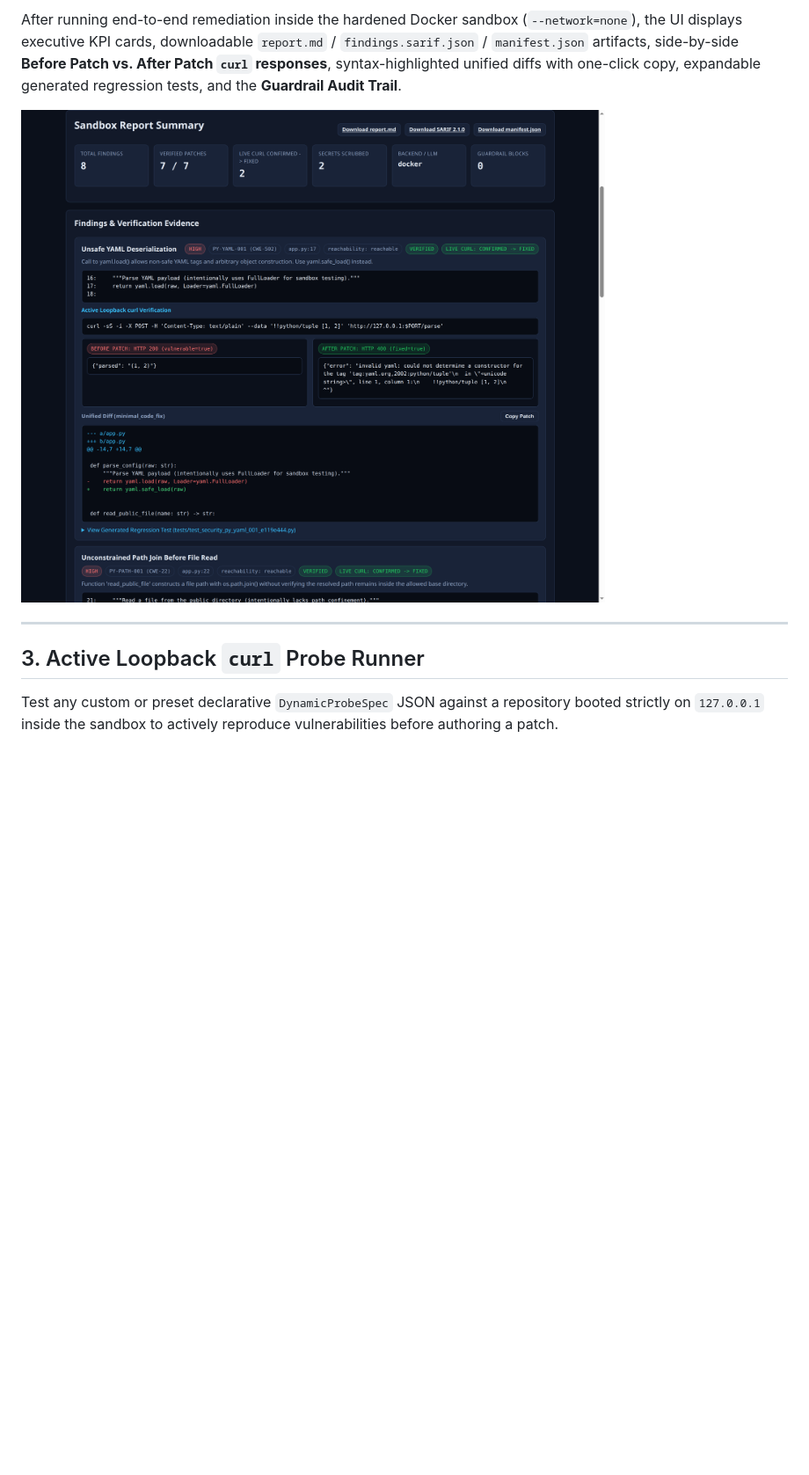
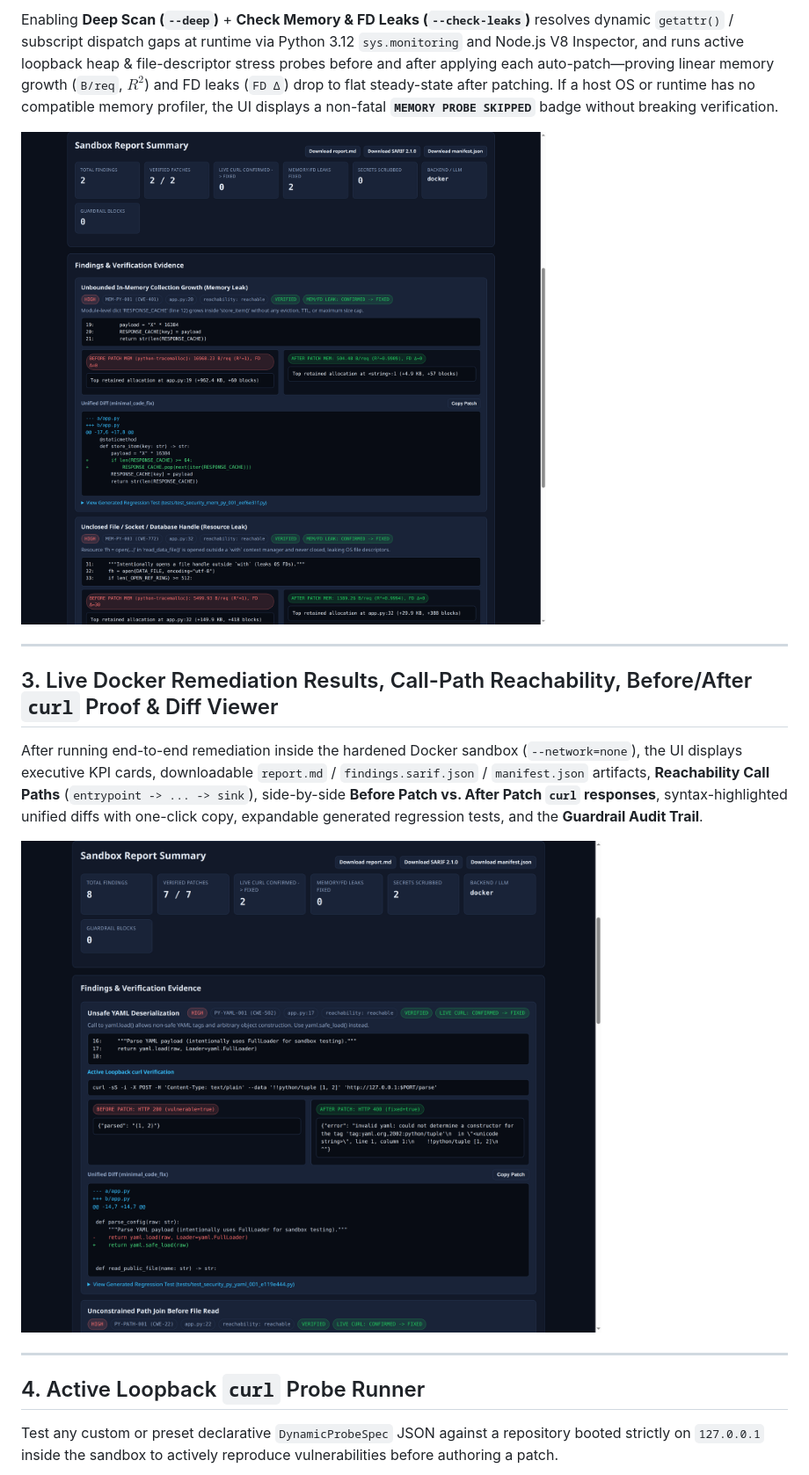
Before and after one commit to YeshwanthUdayshankar/vulnbox, a Markdown page: docs/ui-guide.md, the part around one of its changes. Shown at 88% size. Drawn GitHub-style; pictures changed too: docs/images/ui-deep-memory-leaks.png (added), docs/images/ui-remediate-results.png; blank space fills up the shorter version.

```diff
--- a/docs/ui-guide.md
+++ b/docs/ui-guide.md
@@ -23,11 +23,19 @@ The top environment doctor bar reports live readiness for Python, Node.js, `curl
 
-After running end-to-end remediation inside the hardened Docker sandbox (`--network=none`), the UI displays executive KPI cards, downloadable `report.md` / `findings.sarif.json` / `manifest.json` artifacts, side-by-side **Before Patch vs. After Patch `curl` responses**, syntax-highlighted unified diffs with one-click copy, expandable generated regression tests, and the **Guardrail Audit Trail**.
+Enabling **Deep Scan (`--deep`)** + **Check Memory & FD Leaks (`--check-leaks`)** resolves dynamic `getattr()` / subscript dispatch gaps at runtime via Python 3.12 `sys.monitoring` and Node.js V8 Inspector, and runs active loopback heap & file-descriptor stress probes before and after applying each auto-patch—proving linear memory growth (`B/req`, $R^2$) and FD leaks (`FD Δ`) drop to flat steady-state after patching. If a host OS or runtime has no compatible memory profiler, the UI displays a non-fatal **`MEMORY PROBE SKIPPED`** badge without breaking verification.
+
+![VulnBox Web UI Deep Scan and Memory Leak Verification](images/ui-deep-memory-leaks.png)
+
+---
+
+## 3. Live Docker Remediation Results, Call-Path Reachability, Before/After `curl` Proof & Diff Viewer
+
+After running end-to-end remediation inside the hardened Docker sandbox (`--network=none`), the UI displays executive KPI cards, downloadable `report.md` / `findings.sarif.json` / `manifest.json` artifacts, **Reachability Call Paths** (`entrypoint -> ... -> sink`), side-by-side **Before Patch vs. After Patch `curl` responses**, syntax-highlighted unified diffs with one-click copy, expandable generated regression tests, and the **Guardrail Audit Trail**.
 
 ![VulnBox Web UI Remediation Results with Live curl Verification](images/ui-remediate-results.png)
 
 ---
 
-## 3. Active Loopback `curl` Probe Runner
+## 4. Active Loopback `curl` Probe Runner
 
 Test any custom or preset declarative `DynamicProbeSpec` JSON against a repository booted strictly on `127.0.0.1` inside the sandbox to actively reproduce vulnerabilities before authoring a patch.
 
```
Also changed, not shown: other parts of docs/ui-guide.md (+4 -4 lines), README.md (+20 -7 lines), docs/images/ui-active-probe.png, docs/images/ui-dashboard-overview.png.
